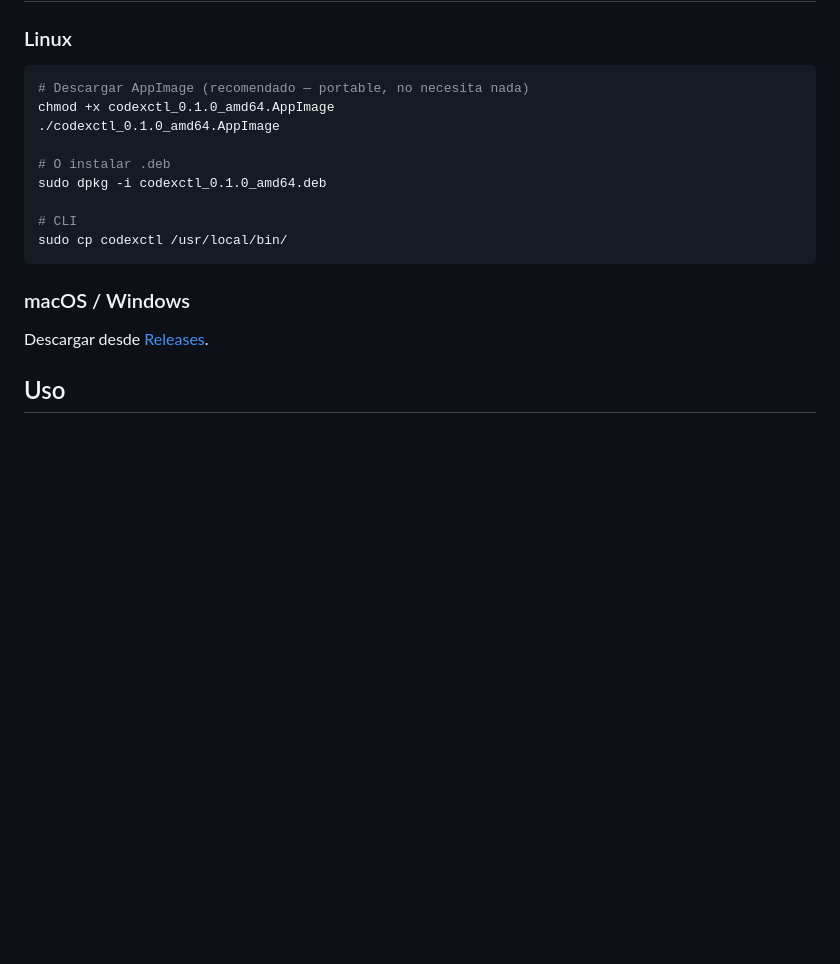
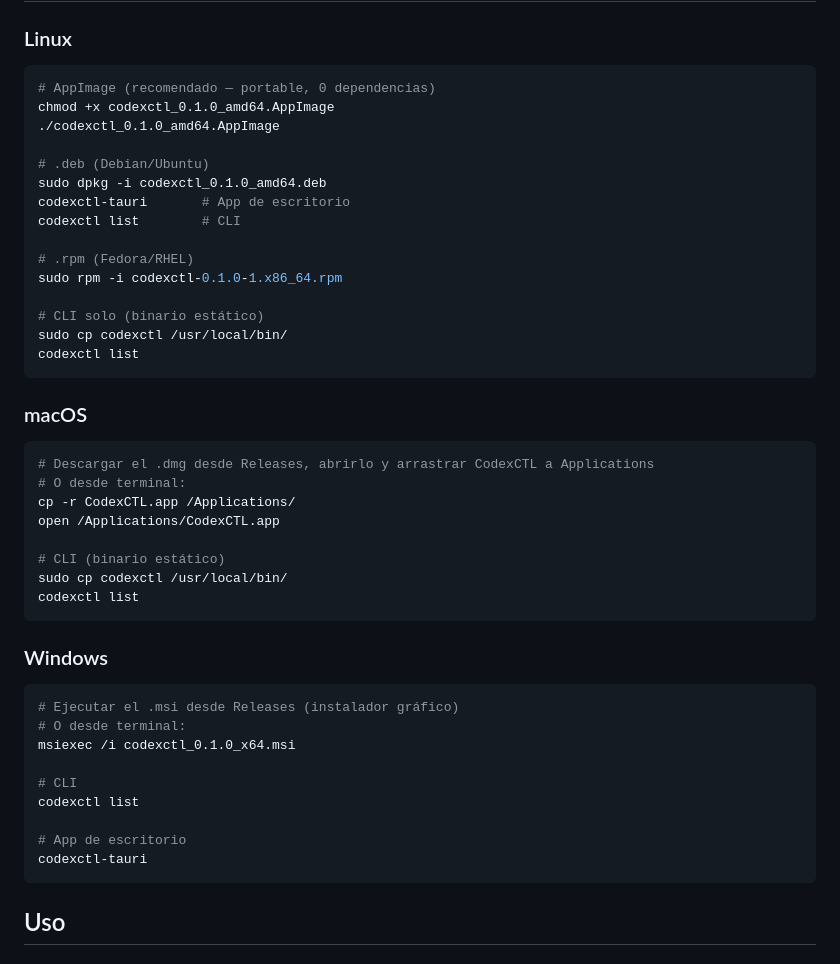
Before and after one commit to HexaRevenant/codexctl, a Markdown page: README.md, the part around the change. Drawn GitHub-style; blank space fills up the shorter version.

Commit message:
docs: install instructions for Linux, macOS, Windows

````diff
--- a/README.md
+++ b/README.md
@@ -44,20 +44,49 @@ free-1   Cuenta 4     hexarevenant@gmail.com      free     100% 0%     —
 ### Linux
 
 ```bash
-# Descargar AppImage (recomendado — portable, no necesita nada)
+# AppImage (recomendado — portable, 0 dependencias)
 chmod +x codexctl_0.1.0_amd64.AppImage
 ./codexctl_0.1.0_amd64.AppImage
 
-# O instalar .deb
+# .deb (Debian/Ubuntu)
 sudo dpkg -i codexctl_0.1.0_amd64.deb
+codexctl-tauri       # App de escritorio
+codexctl list        # CLI
+
+# .rpm (Fedora/RHEL)
+sudo rpm -i codexctl-0.1.0-1.x86_64.rpm
+
+# CLI solo (binario estático)
+sudo cp codexctl /usr/local/bin/
+codexctl list
+```
+
+### macOS
+
+```bash
+# Descargar el .dmg desde Releases, abrirlo y arrastrar CodexCTL a Applications
+# O desde terminal:
+cp -r CodexCTL.app /Applications/
+open /Applications/CodexCTL.app
+
+# CLI (binario estático)
+sudo cp codexctl /usr/local/bin/
+codexctl list
+```
+
+### Windows
+
+```powershell
+# Ejecutar el .msi desde Releases (instalador gráfico)
+# O desde terminal:
+msiexec /i codexctl_0.1.0_x64.msi
 
 # CLI
-sudo cp codexctl /usr/local/bin/
+codexctl list
+
+# App de escritorio
+codexctl-tauri
 ```
-
-### macOS / Windows
-
-Descargar desde [Releases](https://github.com/HexaRevenant/codexctl/releases).
 
 ## Uso
 
````
